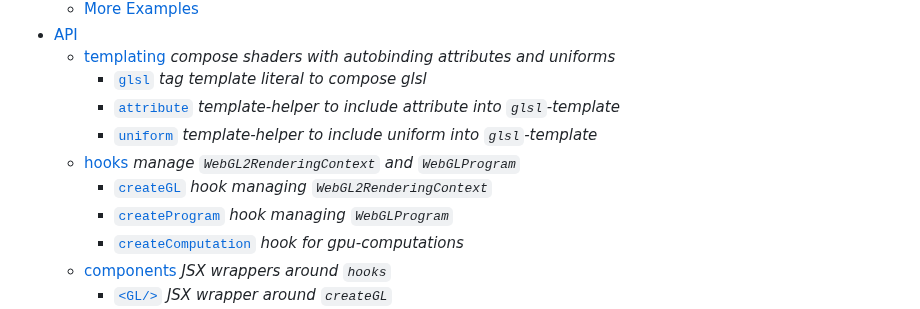
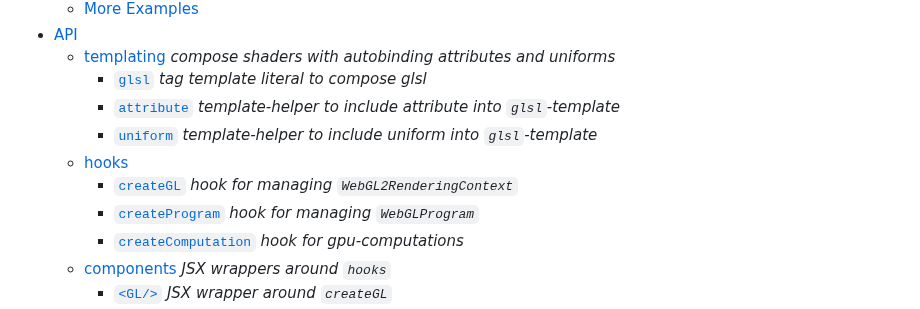
Before and after one commit to bigmistqke/signal-gl, a Markdown page: README.md, the part around the change. Drawn GitHub-style.

```diff
--- a/README.md
+++ b/README.md
@@ -19,9 +19,9 @@
     - [`glsl`](#glsl-tag-template-literal) _tag template literal to compose glsl_
     - [`attribute`](#attribute-template-helper) _template-helper to include attribute into `glsl`-template_
     - [`uniform`](#uniform-template-helper) _template-helper to include uniform into `glsl`-template_
-  - [hooks](#hooks) _manage `WebGL2RenderingContext` and `WebGLProgram`_
-    - [`createGL`](#creategl-hook) _hook managing `WebGL2RenderingContext`_
-    - [`createProgram`](#createprogram-hook) _hook managing `WebGLProgram`_
+  - [hooks](#hooks)
+    - [`createGL`](#creategl-hook) _hook for managing `WebGL2RenderingContext`_
+    - [`createProgram`](#createprogram-hook) _hook for managing `WebGLProgram`_
     - [`createComputation`](#createcomputation-hook) _hook for gpu-computations_
   - [components](#components) _JSX wrappers around `hooks`_
     - [`<GL/>`](#gl-component) _JSX wrapper around `createGL`_
```
